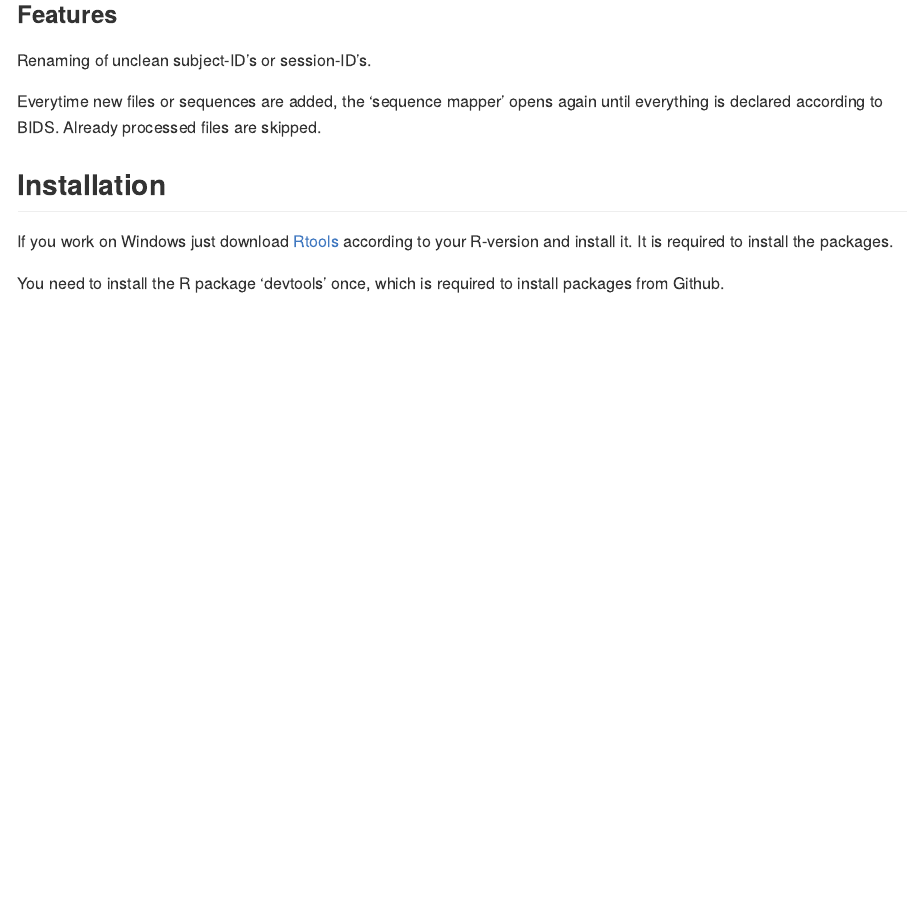
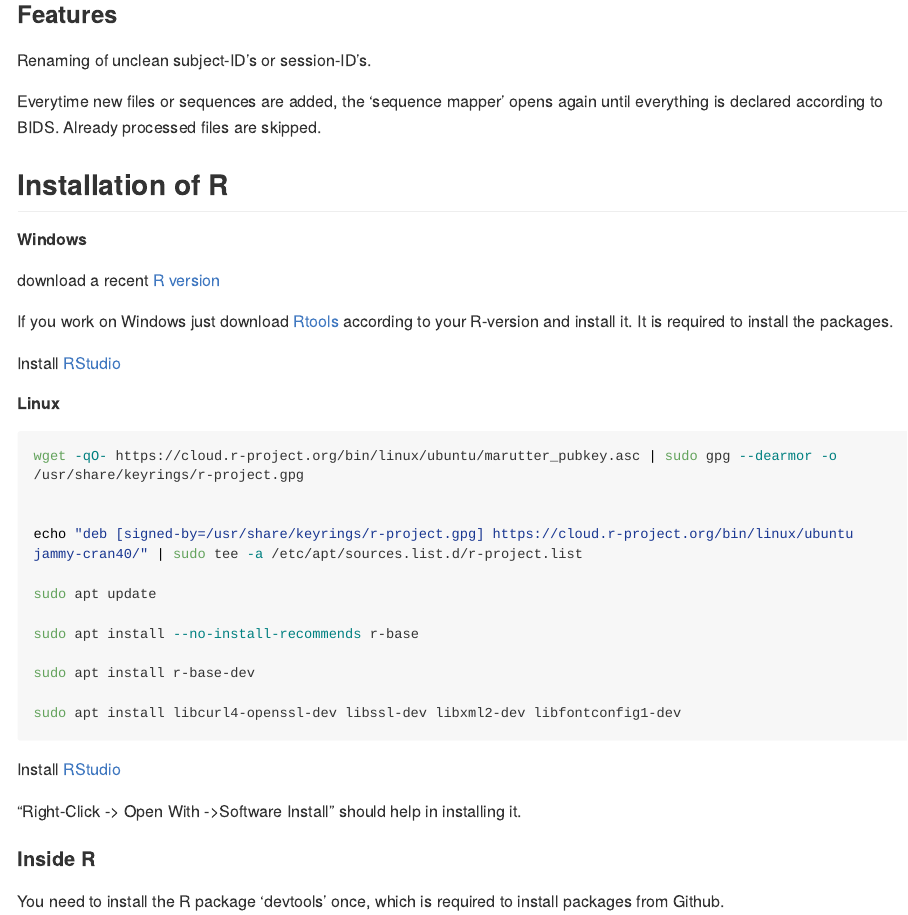
Before and after one commit to wulms/bidsconvertr, an R Markdown document (README.Rmd): the page in a window 1100 px wide, from 400 px down. The pictures show the output file README.md that the author committed with the source, drawn offline in the style of GitHub; long lines of code are wrapped; badge pictures from the web are left out.

Commit message:
# update readme

````diff
--- a/README.Rmd
+++ b/README.Rmd
@@ -51,10 +51,40 @@ Renaming of unclean subject-ID's or session-ID's.
 Everytime new files or sequences are added, the 'sequence mapper' opens again until everything is declared according to BIDS.
 Already processed files are skipped.
 
-## Installation
+## Installation of R
+
+##### Windows
+
+download a recent [R version](https://cran.r-project.org/bin/windows/base/)
 
 If you work on Windows just download [Rtools](https://cran.r-project.org/bin/windows/Rtools/) according to your R-version and install it.
 It is required to install the packages.
+
+Install [RStudio](https://www.rstudio.com/products/rstudio/download/#download)
+
+##### Linux
+
+```{bash}
+wget -qO- https://cloud.r-project.org/bin/linux/ubuntu/marutter_pubkey.asc | sudo gpg --dearmor -o /usr/share/keyrings/r-project.gpg
+
+
+echo "deb [signed-by=/usr/share/keyrings/r-project.gpg] https://cloud.r-project.org/bin/linux/ubuntu jammy-cran40/" | sudo tee -a /etc/apt/sources.list.d/r-project.list
+
+sudo apt update
+
+sudo apt install --no-install-recommends r-base
+
+sudo apt install r-base-dev
+
+sudo apt install libcurl4-openssl-dev libssl-dev libxml2-dev libfontconfig1-dev
+```
+
+Install [RStudio](https://www.rstudio.com/products/rstudio/download/#download)
+
+"Right-Click -> Open With ->Software Install" should help in installing it.
+
+
+#### Inside R
 
 You need to install the R package 'devtools' once, which is required to install packages from Github.
 
````
Also changed, not shown: README.md, README.Rmd (7 more changed lines).
